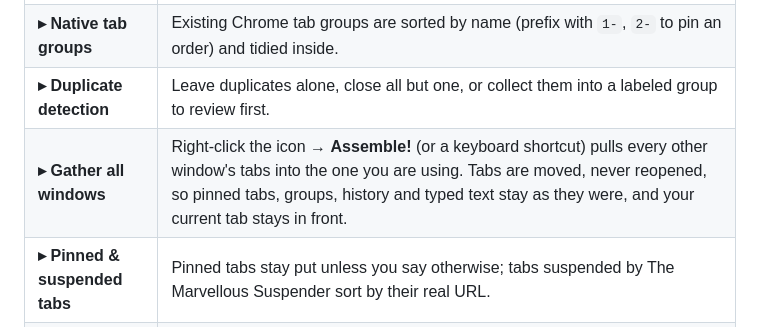
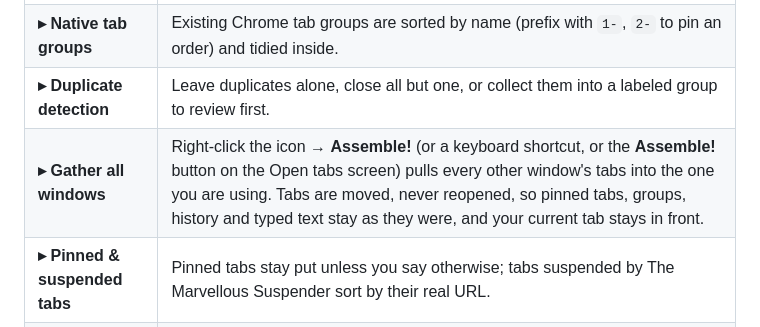
Before and after one commit to thilllon/tab-organizer, a Markdown page: README.md, the part around the change. GitHub-like rendering.

Commit message:
docs: the Open tabs view's Assemble! button

```diff
--- a/README.md
+++ b/README.md
@@ -51,7 +51,7 @@ Pin the icon, click it, done — every tab in the window is sorted and grouped b
 | **▸ Smart grouping**          | Group by full hostname (`mail.google.com` ≠ `drive.google.com`) or by domain (all of Google together, `.co.uk`-style TLDs handled).                                                                                                                                                                                                                  |
 | **▸ Native tab groups**       | Existing Chrome tab groups are sorted by name (prefix with `1-`, `2-` to pin an order) and tidied inside.                                                                                                                                                                                                                                            |
 | **▸ Duplicate detection**     | Leave duplicates alone, close all but one, or collect them into a labeled group to review first.                                                                                                                                                                                                                                                     |
-| **▸ Gather all windows**      | Right-click the icon → **Assemble!** (or a keyboard shortcut) pulls every other window's tabs into the one you are using. Tabs are moved, never reopened, so pinned tabs, groups, history and typed text stay as they were, and your current tab stays in front.                                                                                     |
+| **▸ Gather all windows**      | Right-click the icon → **Assemble!** (or a keyboard shortcut, or the **Assemble!** button on the Open tabs screen) pulls every other window's tabs into the one you are using. Tabs are moved, never reopened, so pinned tabs, groups, history and typed text stay as they were, and your current tab stays in front.                                |
 | **▸ Pinned & suspended tabs** | Pinned tabs stay put unless you say otherwise; tabs suspended by The Marvellous Suspender sort by their real URL.                                                                                                                                                                                                                                    |
 | **▸ Sessions**                | Right-click the icon → save all windows, or press Save on the app page. One page lists your open tabs, saved sessions and snapshots in the left column, restores exactly (order, pinned, groups, active tab, window state) into new windows or the current one, searches every tab, and imports/exports JSON, Markdown, text, HTML bookmarks or CSV. |
 | **▸ Snapshots & recovery**    | Every 5 minutes (only when something changed) a snapshot of all open windows is kept locally — the 20 most recent by default, and you choose the interval and how many to keep; **Keep** moves one into your saved sessions for good. After a crash the recovered snapshot is marked in the sidebar. On by default, off in one click.                |
```
Also changed, not shown: AGENTS.md (+1 -1 lines).
